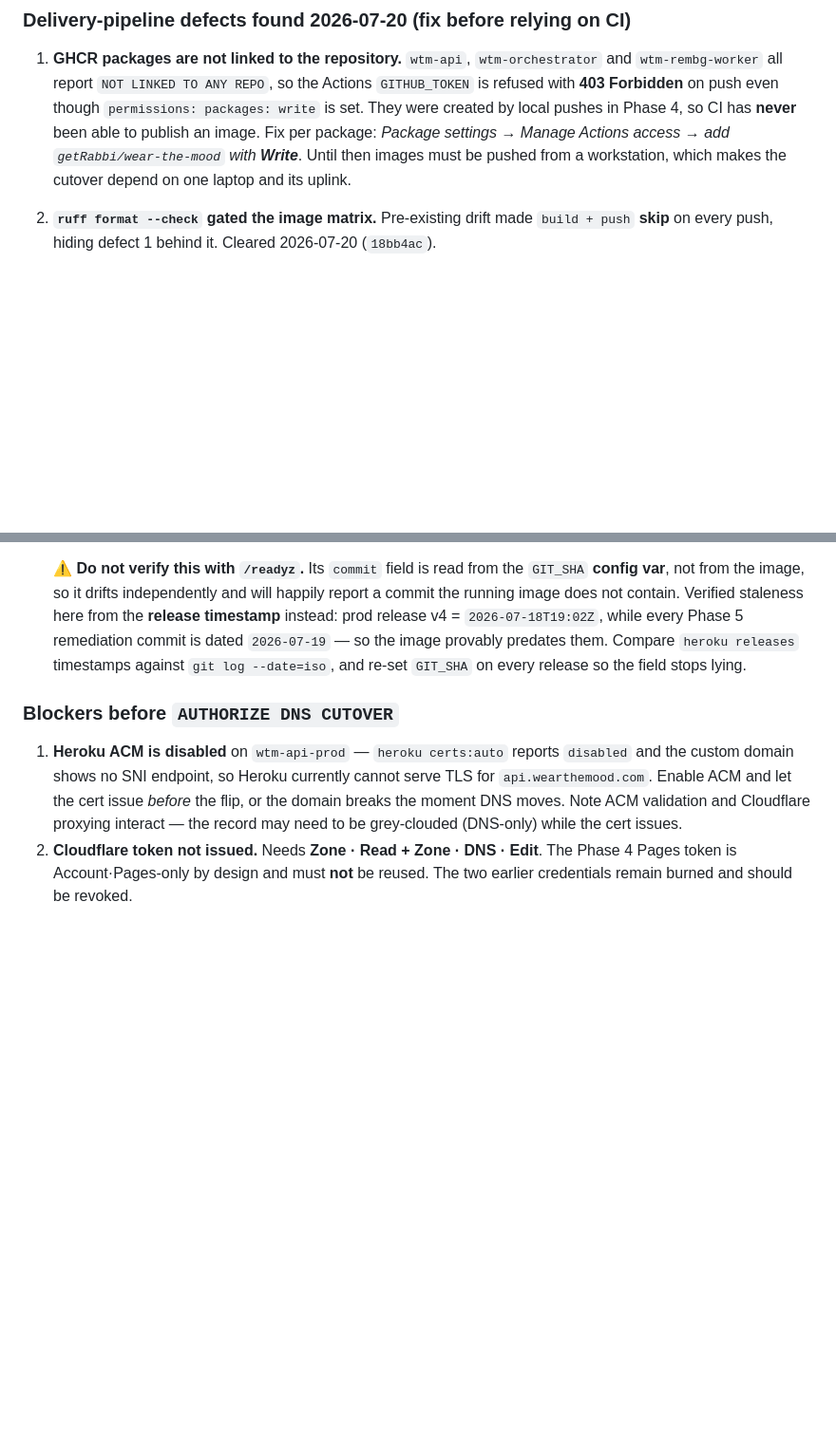
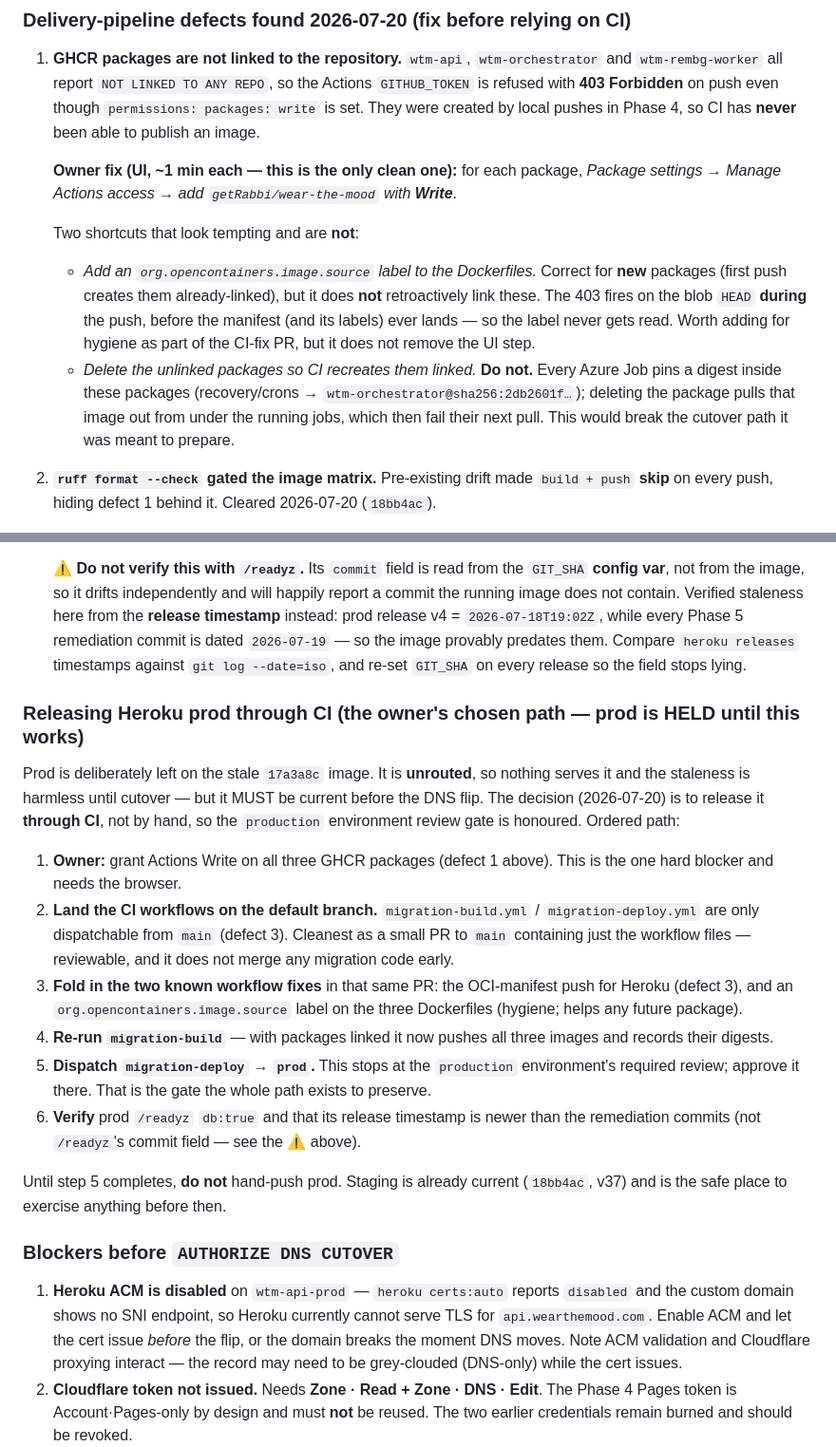
Before and after one commit to getRabbi/wear-the-mood, a Markdown page: docs/migration/ROLLBACK_RUNBOOK.md, 2 parts joined by grey strips. Shown at 95% size. Drawn GitHub-style; blank space fills up the shorter version.

Commit message:
docs(migration): hold prod for a CI release; record the ordered path
Owner's decision: do not hand-push Heroku prod. Release it through CI so the
production environment review gate is preserved. Prod stays on stale 17a3a8c
(unrouted, harmless until cutover; must be current before the DNS flip).

Documents the ordered CI-release path in ROLLBACK_RUNBOOK.md and pins down two
shortcuts that do NOT work, with evidence:
  - an image source label does not retroactively link the existing packages —
    the 403 fires on the blob HEAD during push, before any manifest/label lands;
  - deleting the packages to force a linked re-create would break Azure, which
    pins wtm-orchestrator@sha256:2db2601f across all 8 jobs.
The one hard blocker is the owner granting Actions Write on the three GHCR
packages (browser); the rest (workflows onto main, OCI-manifest push fix) can
follow in a small PR.

No infra changed. Prod held; staging current (18bb4ac/v37); Azure recovery fix
live but dormant; DNS untouched.

Co-Authored-By: Claude Opus 4.8 <noreply@anthropic.com>

```diff
--- a/docs/migration/ROLLBACK_RUNBOOK.md
+++ b/docs/migration/ROLLBACK_RUNBOOK.md
@@ -139,9 +139,23 @@ migration is needed.
    `wtm-rembg-worker` all report `NOT LINKED TO ANY REPO`, so the Actions `GITHUB_TOKEN`
    is refused with **403 Forbidden** on push even though `permissions: packages: write`
    is set. They were created by local pushes in Phase 4, so CI has **never** been able to
-   publish an image. Fix per package: *Package settings → Manage Actions access → add
-   `getRabbi/wear-the-mood` with **Write***. Until then images must be pushed from a
-   workstation, which makes the cutover depend on one laptop and its uplink.
+   publish an image.
+
+   **Owner fix (UI, ~1 min each — this is the only clean one):** for each package,
+   *Package settings → Manage Actions access → add `getRabbi/wear-the-mood` with
+   **Write***.
+
+   Two shortcuts that look tempting and are **not**:
+   - *Add an `org.opencontainers.image.source` label to the Dockerfiles.* Correct for
+     **new** packages (first push creates them already-linked), but it does **not**
+     retroactively link these. The 403 fires on the blob `HEAD` **during** the push,
+     before the manifest (and its labels) ever lands — so the label never gets read.
+     Worth adding for hygiene as part of the CI-fix PR, but it does not remove the UI step.
+   - *Delete the unlinked packages so CI recreates them linked.* **Do not.** Every Azure
+     Job pins a digest inside these packages (recovery/crons →
+     `wtm-orchestrator@sha256:2db2601f…`); deleting the package pulls that image out from
+     under the running jobs, which then fail their next pull. This would break the cutover
+     path it was meant to prepare.
 2. **`ruff format --check` gated the image matrix.** Pre-existing drift made `build + push`
    **skip** on every push, hiding defect 1 behind it. Cleared 2026-07-20 (`18bb4ac`).
 3. **`migration-deploy.yml` is not dispatchable.** It is `workflow_dispatch`-only and has
@@ -174,6 +188,32 @@ migration is needed.
    `heroku releases` timestamps against `git log --date=iso`, and re-set `GIT_SHA` on every
    release so the field stops lying.
 
+### Releasing Heroku prod through CI (the owner's chosen path — prod is HELD until this works)
+
+Prod is deliberately left on the stale `17a3a8c` image. It is **unrouted**, so nothing
+serves it and the staleness is harmless until cutover — but it MUST be current before the
+DNS flip. The decision (2026-07-20) is to release it **through CI**, not by hand, so the
+`production` environment review gate is honoured. Ordered path:
+
+1. **Owner:** grant Actions Write on all three GHCR packages (defect 1 above). This is the
+   one hard blocker and needs the browser.
+2. **Land the CI workflows on the default branch.** `migration-build.yml` /
+   `migration-deploy.yml` are only dispatchable from `main` (defect 3). Cleanest as a small
+   PR to `main` containing just the workflow files — reviewable, and it does not merge any
+   migration code early.
+3. **Fold in the two known workflow fixes** in that same PR: the OCI-manifest push for
+   Heroku (defect 3), and an `org.opencontainers.image.source` label on the three
+   Dockerfiles (hygiene; helps any future package).
+4. **Re-run `migration-build`** — with packages linked it now pushes all three images and
+   records their digests.
+5. **Dispatch `migration-deploy` → `prod`.** This stops at the `production` environment's
+   required review; approve it there. That is the gate the whole path exists to preserve.
+6. **Verify** prod `/readyz` `db:true` and that its release timestamp is newer than the
+   remediation commits (not `/readyz`'s commit field — see the ⚠ above).
+
+Until step 5 completes, **do not** hand-push prod. Staging is already current (`18bb4ac`,
+v37) and is the safe place to exercise anything before then.
+
 ### Blockers before `AUTHORIZE DNS CUTOVER`
 
 1. **Heroku ACM is disabled** on `wtm-api-prod` — `heroku certs:auto` reports
```
Also changed, not shown: docs/migration/MIGRATION_STATE.md (+2 -1 lines).
